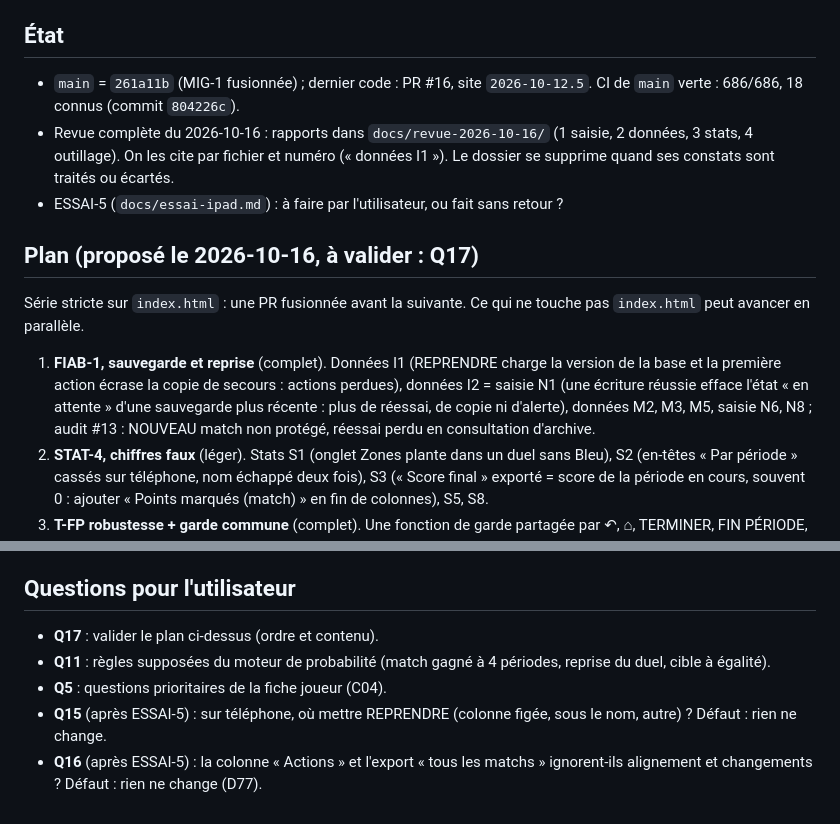
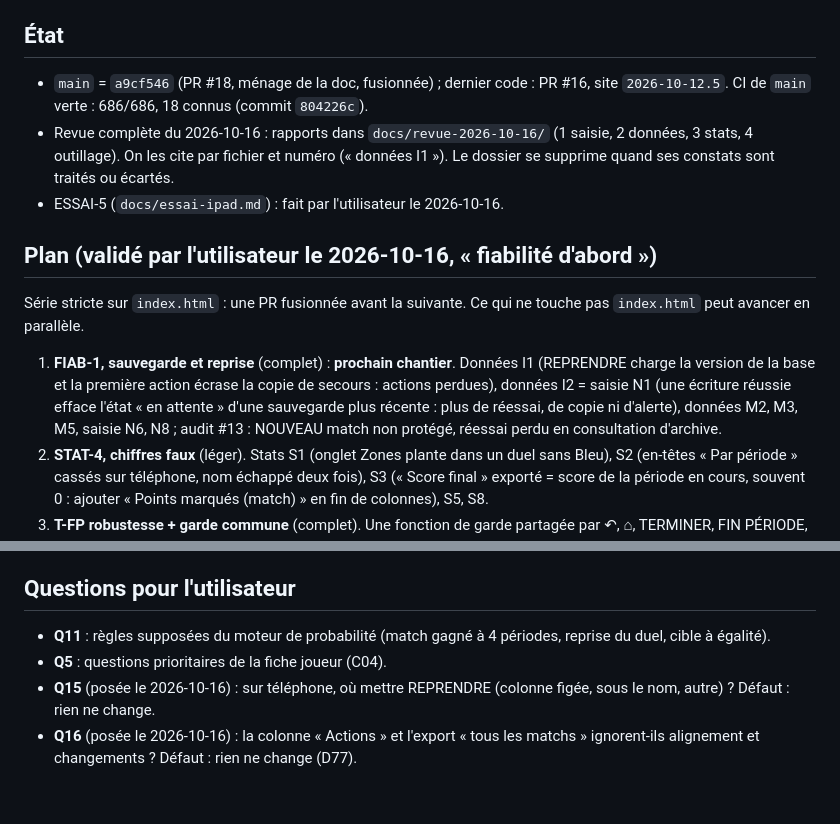
Before and after one commit to KingMoule/kinball-stats, a Markdown page: docs/chantiers.md, 2 parts joined by grey strips. GitHub-like rendering.

Commit message:
Registre : plan validé (fiabilité d'abord), ESSAI-5 fait
Co-Authored-By: Claude Opus 5.5 (1M context) <noreply@anthropic.com>
Claude-Session: https://claude.ai/code/session_01GaMXe3rwuofTKPCjiz8kHR

```diff
--- a/docs/chantiers.md
+++ b/docs/chantiers.md
@@ -3,14 +3,14 @@
 Mis à jour le 2026-10-16 (revue complète et ménage de la doc). Ce fichier dit où en est le projet, ce qui vient ensuite et ce qu'on attend de l'utilisateur. Il reste sous 10 Ko : un chantier terminé tient en une ligne, le pourquoi va dans `docs/decisions.md`, la méthode dans `docs/processus.md`.
 
 ## État
-- `main` = `261a11b` (MIG-1 fusionnée) ; dernier code : PR #16, site `2026-10-12.5`. CI de `main` verte : 686/686, 18 connus (commit `804226c`).
+- `main` = `a9cf546` (PR #18, ménage de la doc, fusionnée) ; dernier code : PR #16, site `2026-10-12.5`. CI de `main` verte : 686/686, 18 connus (commit `804226c`).
 - Revue complète du 2026-10-16 : rapports dans `docs/revue-2026-10-16/` (1 saisie, 2 données, 3 stats, 4 outillage). On les cite par fichier et numéro (« données I1 »). Le dossier se supprime quand ses constats sont traités ou écartés.
-- ESSAI-5 (`docs/essai-ipad.md`) : à faire par l'utilisateur, ou fait sans retour ?
+- ESSAI-5 (`docs/essai-ipad.md`) : fait par l'utilisateur le 2026-10-16.
 
-## Plan (proposé le 2026-10-16, **à valider : Q17**)
+## Plan (validé par l'utilisateur le 2026-10-16, « fiabilité d'abord »)
 Série stricte sur `index.html` : une PR fusionnée avant la suivante. Ce qui ne touche pas `index.html` peut avancer en parallèle.
 
-1. **FIAB-1, sauvegarde et reprise** (complet). Données I1 (REPRENDRE charge la version de la base et la première action écrase la copie de secours : actions perdues), données I2 = saisie N1 (une écriture réussie efface l'état « en attente » d'une sauvegarde plus récente : plus de réessai, de copie ni d'alerte), données M2, M3, M5, saisie N6, N8 ; audit #13 : NOUVEAU match non protégé, réessai perdu en consultation d'archive.
+1. **FIAB-1, sauvegarde et reprise** (complet) : **prochain chantier**. Données I1 (REPRENDRE charge la version de la base et la première action écrase la copie de secours : actions perdues), données I2 = saisie N1 (une écriture réussie efface l'état « en attente » d'une sauvegarde plus récente : plus de réessai, de copie ni d'alerte), données M2, M3, M5, saisie N6, N8 ; audit #13 : NOUVEAU match non protégé, réessai perdu en consultation d'archive.
 2. **STAT-4, chiffres faux** (léger). Stats S1 (onglet Zones plante dans un duel sans Bleu), S2 (en-têtes « Par période » cassés sur téléphone, nom échappé deux fois), S3 (« Score final » exporté = score de la période en cours, souvent 0 : ajouter « Points marqués (match) » en fin de colonnes), S5, S8.
 3. **T-FP robustesse + garde commune** (complet). Une fonction de garde partagée par ↶, ⌂, TERMINER, FIN PÉRIODE, terrain et bandeau (cause de saisie N3, N4) ; F26 et E5 (appliquer la remise à zéro de période à `S` tout de suite, ne différer que l'affichage) ; F42 ; minuteur de fin de période (audit #13) ; D2 et double appui terrain ; saisie N2 (double ↶), N5 (`pointercancel`). Prépare REDO.
 4. **OUTIL-1, outillage** (aucun ; **en parallèle de 1 à 3**, ne touche pas `index.html` sauf `VERSION_AMONT`). Retirer `amont/`, `outils/resync.mjs`, son test et `MIGRATION.md` (figer `VERSION_AMONT`) ; `.gitattributes` LF ; Pages ne publie que le site (R24) ; actions `checkout@v5` ; `tests/local` et `simtest` en CI ; marquer `{ calme: true }` les vérifications chronométrées (outillage 2) ; `tests/lib.mjs` cherche aussi `npm root -g` ; `rapide.json` complété ; `ci-banc.mjs` sous Windows.
@@ -39,8 +39,7 @@ Série stricte sur `index.html` : une PR fusionnée avant la suivante. Ce qui ne
 - LIS-1 (PR #7, #15 ; D83, D92) ; T-FP affichage et geste (PR #16, D93) ; MIG-1, tout le suivi dans le dépôt (PR #17, D94).
 
 ## Questions pour l'utilisateur
-- **Q17** : valider le plan ci-dessus (ordre et contenu).
 - **Q11** : règles supposées du moteur de probabilité (match gagné à 4 périodes, reprise du duel, cible à égalité).
 - **Q5** : questions prioritaires de la fiche joueur (C04).
-- **Q15** (après ESSAI-5) : sur téléphone, où mettre REPRENDRE (colonne figée, sous le nom, autre) ? Défaut : rien ne change.
-- **Q16** (après ESSAI-5) : la colonne « Actions » et l'export « tous les matchs » ignorent-ils alignement et changements ? Défaut : rien ne change (D77).
+- **Q15** (posée le 2026-10-16) : sur téléphone, où mettre REPRENDRE (colonne figée, sous le nom, autre) ? Défaut : rien ne change.
+- **Q16** (posée le 2026-10-16) : la colonne « Actions » et l'export « tous les matchs » ignorent-ils alignement et changements ? Défaut : rien ne change (D77).
```
